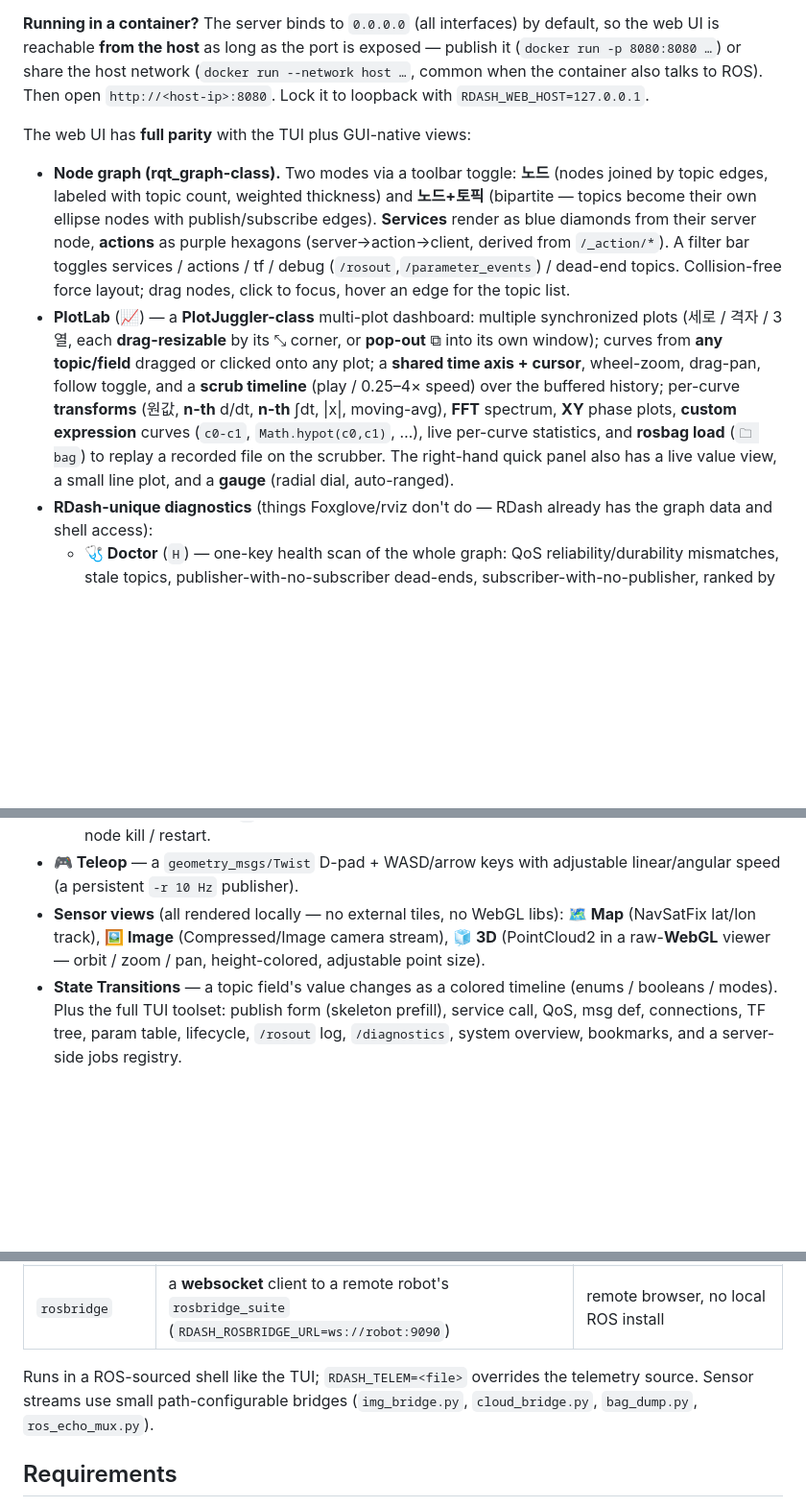
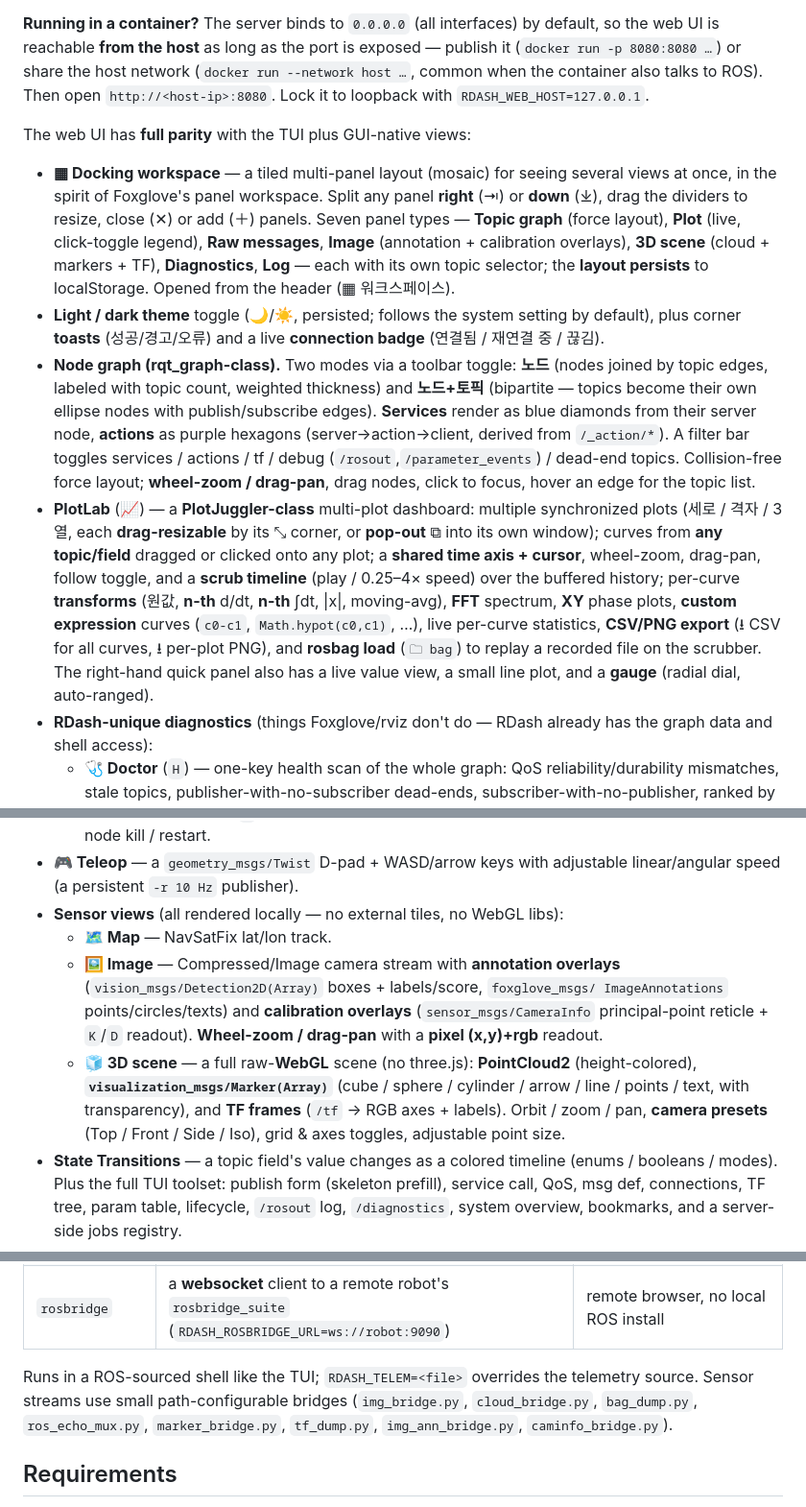
Before and after one commit to abcd0978/RosTuiDashboard, a Markdown page: README.md, 3 parts joined by grey strips. Shown at 96% size. Drawn GitHub-style; blank space fills up the shorter version.

Commit message:
docs: reflect docking workspace, themes, 3D scene, image overlays, exports
README 웹 UI 섹션에 도킹 워크스페이스(7 패널·분할·레이아웃 저장), 라이트/다크
테마·토스트·연결 배지, 그래프 줌/팬, PlotLab CSV/PNG 내보내기, 3D 씬(마커·TF·
카메라 프리셋), 이미지 어노테이션·보정 오버레이·줌/팬·픽셀값 반영. 새 브리지
(marker/tf/img_ann/caminfo)와 RDASH_* 오버라이드 환경변수 추가.

Co-Authored-By: Claude Opus 4.8 <noreply@anthropic.com>
Claude-Session: https://claude.ai/code/session_01AX8Woep6JuYq3xXrEPjNqf

```diff
--- a/README.md
+++ b/README.md
@@ -77,6 +77,17 @@ Then open `http://<host-ip>:8080`. Lock it to loopback with
 
 The web UI has **full parity** with the TUI plus GUI-native views:
 
+- **▦ Docking workspace** — a tiled multi-panel layout (mosaic) for seeing
+  several views at once, in the spirit of Foxglove's panel workspace. Split any
+  panel **right** (⇥) or **down** (⤓), drag the dividers to resize, close (✕) or
+  add (＋) panels. Seven panel types — **Topic graph** (force layout), **Plot**
+  (live, click-toggle legend), **Raw messages**, **Image** (annotation +
+  calibration overlays), **3D scene** (cloud + markers + TF), **Diagnostics**,
+  **Log** — each with its own topic selector; the **layout persists** to
+  localStorage. Opened from the header (▦ 워크스페이스).
+- **Light / dark theme** toggle (🌙/☀️, persisted; follows the system setting by
+  default), plus corner **toasts** (성공/경고/오류) and a live **connection
+  badge** (연결됨 / 재연결 중 / 끊김).
 - **Node graph (rqt_graph-class).** Two modes via a toolbar toggle: **노드**
   (nodes joined by topic edges, labeled with topic count, weighted thickness)
   and **노드+토픽** (bipartite — topics become their own ellipse nodes with
@@ -84,7 +95,8 @@ The web UI has **full parity** with the TUI plus GUI-native views:
   server node, **actions** as purple hexagons (server→action→client, derived
   from `/_action/*`). A filter bar toggles services / actions / tf / debug
   (`/rosout`,`/parameter_events`) / dead-end topics. Collision-free force
-  layout; drag nodes, click to focus, hover an edge for the topic list.
+  layout; **wheel-zoom / drag-pan**, drag nodes, click to focus, hover an edge
+  for the topic list.
 - **PlotLab** (📈) — a **PlotJuggler-class** multi-plot dashboard: multiple
   synchronized plots (세로 / 격자 / 3열, each **drag-resizable** by its ⤡
   corner, or **pop-out** ⧉ into its own window); curves from **any topic/field**
@@ -93,9 +105,10 @@ The web UI has **full parity** with the TUI plus GUI-native views:
   the buffered history; per-curve **transforms** (원값, **n-th** d/dt, **n-th**
   ∫dt, |x|, moving-avg), **FFT** spectrum, **XY** phase plots, **custom
   expression** curves (`c0-c1`, `Math.hypot(c0,c1)`, …), live per-curve
-  statistics, and **rosbag load** (`🗀 bag`) to replay a recorded file on the
-  scrubber. The right-hand quick panel also has a live value view, a small line
-  plot, and a **gauge** (radial dial, auto-ranged).
+  statistics, **CSV/PNG export** (⭳ CSV for all curves, ⭳ per-plot PNG), and
+  **rosbag load** (`🗀 bag`) to replay a recorded file on the scrubber. The
+  right-hand quick panel also has a live value view, a small line plot, and a
+  **gauge** (radial dial, auto-ranged).
 - **RDash-unique diagnostics** (things Foxglove/rviz don't do — RDash already
   has the graph data and shell access):
   - **🩺 Doctor** (`H`) — one-key health scan of the whole graph: QoS
@@ -111,9 +124,17 @@ The web UI has **full parity** with the TUI plus GUI-native views:
 - **🎮 Teleop** — a `geometry_msgs/Twist` D-pad + WASD/arrow keys with
   adjustable linear/angular speed (a persistent `-r 10 Hz` publisher).
 - **Sensor views** (all rendered locally — no external tiles, no WebGL libs):
-  **🗺 Map** (NavSatFix lat/lon track), **🖼 Image** (Compressed/Image camera
-  stream), **🧊 3D** (PointCloud2 in a raw-**WebGL** viewer — orbit / zoom / pan,
-  height-colored, adjustable point size).
+  - **🗺 Map** — NavSatFix lat/lon track.
+  - **🖼 Image** — Compressed/Image camera stream with **annotation overlays**
+    (`vision_msgs/Detection2D(Array)` boxes + labels/score, `foxglove_msgs/
+    ImageAnnotations` points/circles/texts) and **calibration overlays**
+    (`sensor_msgs/CameraInfo` principal-point reticle + `K`/`D` readout).
+    **Wheel-zoom / drag-pan** with a **pixel (x,y)+rgb** readout.
+  - **🧊 3D scene** — a full raw-**WebGL** scene (no three.js): **PointCloud2**
+    (height-colored), **`visualization_msgs/Marker(Array)`** (cube / sphere /
+    cylinder / arrow / line / points / text, with transparency), and **TF
+    frames** (`/tf` → RGB axes + labels). Orbit / zoom / pan, **camera presets**
+    (Top / Front / Side / Iso), grid & axes toggles, adjustable point size.
 - **State Transitions** — a topic field's value changes as a colored timeline
   (enums / booleans / modes). Plus the full TUI toolset: publish form (skeleton
   prefill), service call, QoS, msg def, connections, TF tree, param table,
@@ -133,7 +154,8 @@ the same UI runs against different data sources:
 
 Runs in a ROS-sourced shell like the TUI; `RDASH_TELEM=<file>` overrides the
 telemetry source. Sensor streams use small path-configurable bridges
-(`img_bridge.py`, `cloud_bridge.py`, `bag_dump.py`, `ros_echo_mux.py`).
+(`img_bridge.py`, `cloud_bridge.py`, `bag_dump.py`, `ros_echo_mux.py`,
+`marker_bridge.py`, `tf_dump.py`, `img_ann_bridge.py`, `caminfo_bridge.py`).
 
 ## Requirements
 - **Node.js ≥ 18**
```
Also changed, not shown: other parts of README.md (+1 -1 lines).
